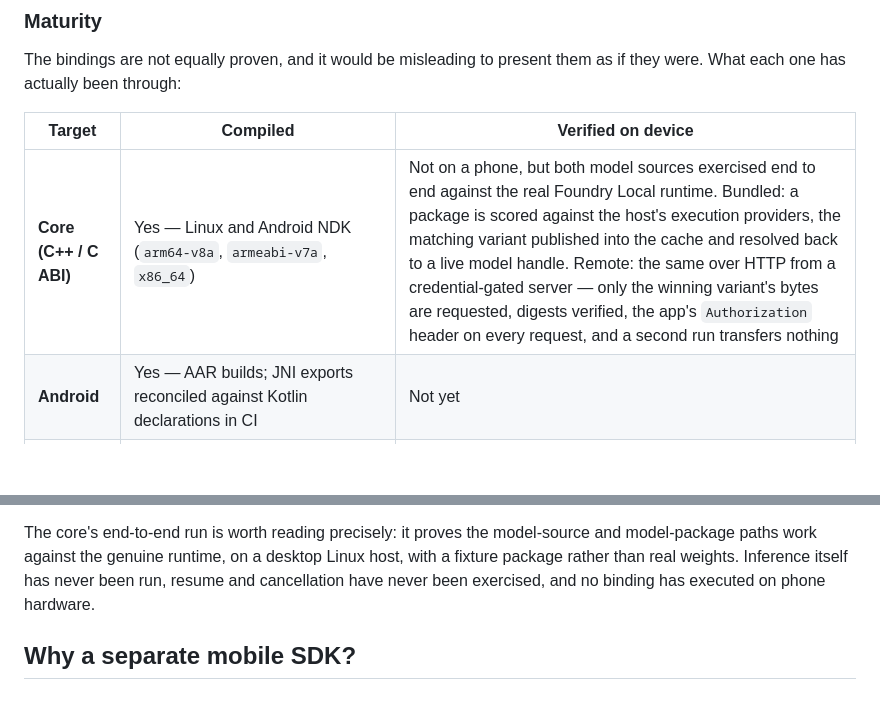
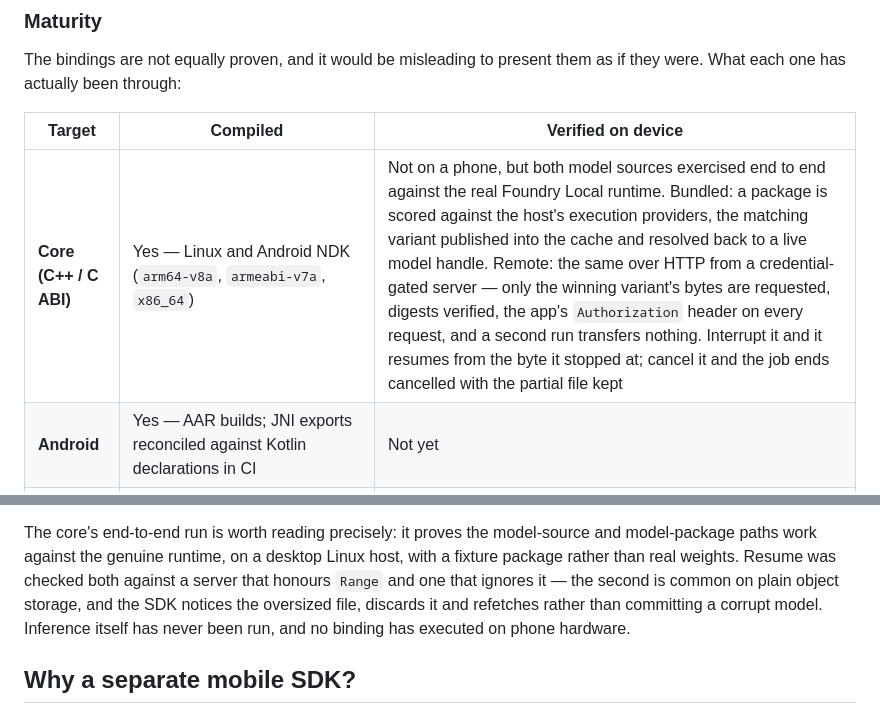
Before and after one commit to xiaoyu-work/foundry-local-mobile, a Markdown page: README.md, 2 parts joined by grey strips. Drawn GitHub-style; blank space fills up the shorter version.

Commit message:
Record that resume and cancellation hold up
Both were listed as unexercised, which on a mobile SDK is not a small gap: they
are the two things standing between a user and paying twice for a multi-gigabyte
transfer. Exercised now against the real runtime.

An interrupted transfer asks for exactly the missing suffix, on exactly the file
that was short, and the file it commits is byte-identical to the origin. A
server that ignores Range -- ordinary on plain object storage, and the case a
"bring your own download link" SDK cannot choose to avoid -- produces an
oversized file instead, which the SDK notices, discards and refetches rather
than committing a corrupt model; it reports the reused bytes as zero, which is
the truth.

Cancelling reaches the transport's own cancel callback with the in-flight
request, so a binding's URLSessionTask.cancel or OkHttp Call.cancel really
fires. The job ends cancelled rather than failed, the partial file stays for a
later resume, and the sentinel that keeps a half-downloaded directory from
looking like a model is only cleared on commit.

```diff
--- a/README.md
+++ b/README.md
@@ -34,7 +34,7 @@ were. What each one has actually been through:
 
 | Target | Compiled | Verified on device |
 |---|---|---|
-| **Core (C++ / C ABI)** | Yes — Linux and Android NDK (`arm64-v8a`, `armeabi-v7a`, `x86_64`) | Not on a phone, but both model sources exercised end to end against the real Foundry Local runtime. Bundled: a package is scored against the host's execution providers, the matching variant published into the cache and resolved back to a live model handle. Remote: the same over HTTP from a credential-gated server — only the winning variant's bytes are requested, digests verified, the app's `Authorization` header on every request, and a second run transfers nothing |
+| **Core (C++ / C ABI)** | Yes — Linux and Android NDK (`arm64-v8a`, `armeabi-v7a`, `x86_64`) | Not on a phone, but both model sources exercised end to end against the real Foundry Local runtime. Bundled: a package is scored against the host's execution providers, the matching variant published into the cache and resolved back to a live model handle. Remote: the same over HTTP from a credential-gated server — only the winning variant's bytes are requested, digests verified, the app's `Authorization` header on every request, and a second run transfers nothing. Interrupt it and it resumes from the byte it stopped at; cancel it and the job ends cancelled with the partial file kept |
 | **Android** | Yes — AAR builds; JNI exports reconciled against Kotlin declarations in CI | Not yet |
 | **iOS** | Partly — the Foundation subset type-checks against the real C ABI headers under strict concurrency; the UIKit/Network parts need a Mac | No |
 | **Flutter** | Yes — `flutter analyze` clean and the example app builds an APK carrying the core for all three ABIs | Not yet |
@@ -48,8 +48,11 @@ rows as unproven rather than broken, and please report what you find.
 
 The core's end-to-end run is worth reading precisely: it proves the model-source and
 model-package paths work against the genuine runtime, on a desktop Linux host, with a
-fixture package rather than real weights. Inference itself has never been run, resume and
-cancellation have never been exercised, and no binding has executed on phone hardware.
+fixture package rather than real weights. Resume was checked both against a server that
+honours `Range` and one that ignores it — the second is common on plain object storage,
+and the SDK notices the oversized file, discards it and refetches rather than committing
+a corrupt model. Inference itself has never been run, and no binding has executed on phone
+hardware.
 
 ## Why a separate mobile SDK?
 
```
